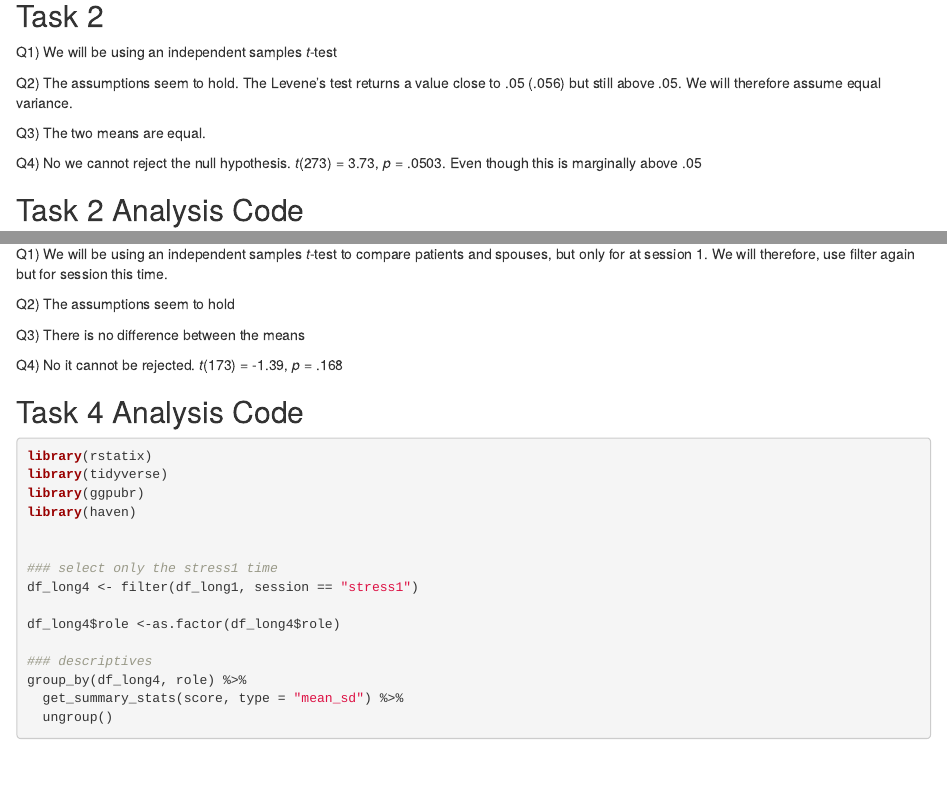
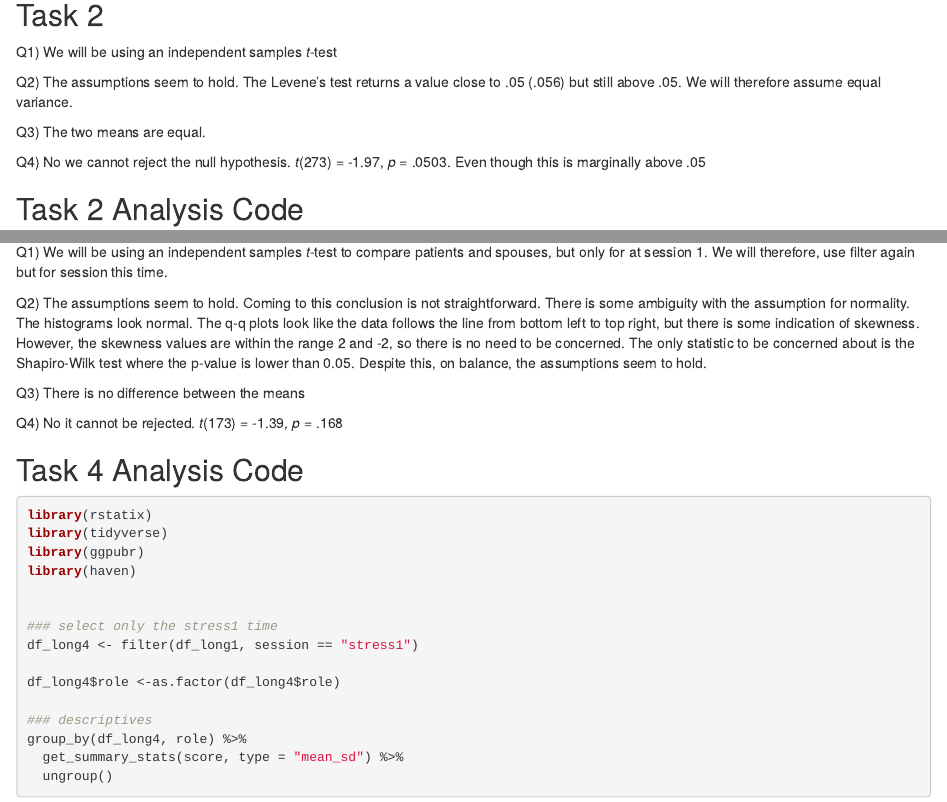
Before and after one commit to lgonidis/PSYC5000, an R Markdown document (Week-10-t-tests.Rmd): the page in a window 1100 px wide, from 7530 px down before the commit and from 7560 px down after it, so that both start at the same text, and a second part further down, joined at a grey line. The pictures show the output file Week-10-t-tests.html that the author committed with the source, opened offline.

Commit message:
corrected an answer where the wrong value was used. Plus added to an answer about assumptions in Task 4.

```diff
--- a/Week-10-t-tests.Rmd
+++ b/Week-10-t-tests.Rmd
@@ -268,7 +269,7 @@ Q2) The assumptions seem to hold. The Levene's test returns a value close to .05
 
 Q3) The two means are equal.
 
-Q4) No we cannot reject the null hypothesis. *t*(273) = 3.73, *p* = .0503. Even though this is marginally above .05
+Q4) No we cannot reject the null hypothesis. *t*(273) = -1.97, *p* = .0503. Even though this is marginally above .05
 
 
 ## Task 2 Analysis Code
@@ -382,7 +383,8 @@ t_test(df_long3, score~session, var.equal = TRUE, paired = TRUE)
 
 Q1) We will be using an independent samples *t*-test to compare patients and spouses, but only for at session 1. We will therefore, use filter again but for session this time.
 
-Q2) The assumptions seem to hold
+Q2) The assumptions seem to hold.  Coming to this conclusion is not straightforward. There is some ambiguity with the assumption for normality. The histograms look normal. The q-q plots look like the data follows the line from bottom left to top right, but there is some indication of skewness. However, the skewness values are within the range 2 and -2, so there is no need to be concerned. The only statistic to be concerned about is the Shapiro-Wilk test where the p-value is lower than 0.05. Despite this, on balance, the assumptions seem to hold.
+
 
 Q3) There is no difference between the means
 
```
Also changed, not shown: Week-10-t-tests.html, Week-10-t-tests.Rmd (1 more changed lines).
